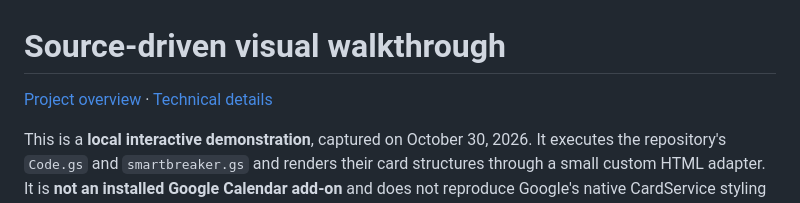
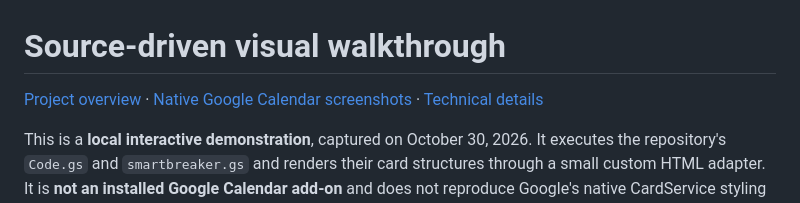
Before and after one commit to zichenz7/Smart_Calendar_Assistant, a Markdown page: demo/README.md, the part around the change. GitHub-like rendering.

```diff
--- a/demo/README.md
+++ b/demo/README.md
@@ -1,6 +1,6 @@
 # Source-driven visual walkthrough
 
-[Project overview](../README.md) · [Technical details](../ENGINEERING.md)
+[Project overview](../README.md) · [Native Google Calendar screenshots](NATIVE-WALKTHROUGH.md) · [Technical details](../ENGINEERING.md)
 
 This is a **local interactive demonstration**, captured on October 30, 2026. It executes the repository's `Code.gs` and `smartbreaker.gs` and renders their card structures through a small custom HTML adapter. It is **not an installed Google Calendar add-on** and does not reproduce Google's native CardService styling exactly. The surrounding schedule panel is demo-only.
 
```
Also changed, not shown: ENGINEERING.md (+14 -0 lines), README.md (+10 -4 lines), demo/NATIVE-WALKTHROUGH.md (added, +31 -0 lines), assets/screenshots/google-calendar-breaks.jpg (added), assets/screenshots/google-calendar-home.jpg (added), assets/screenshots/google-calendar-task-form.jpg (added).
